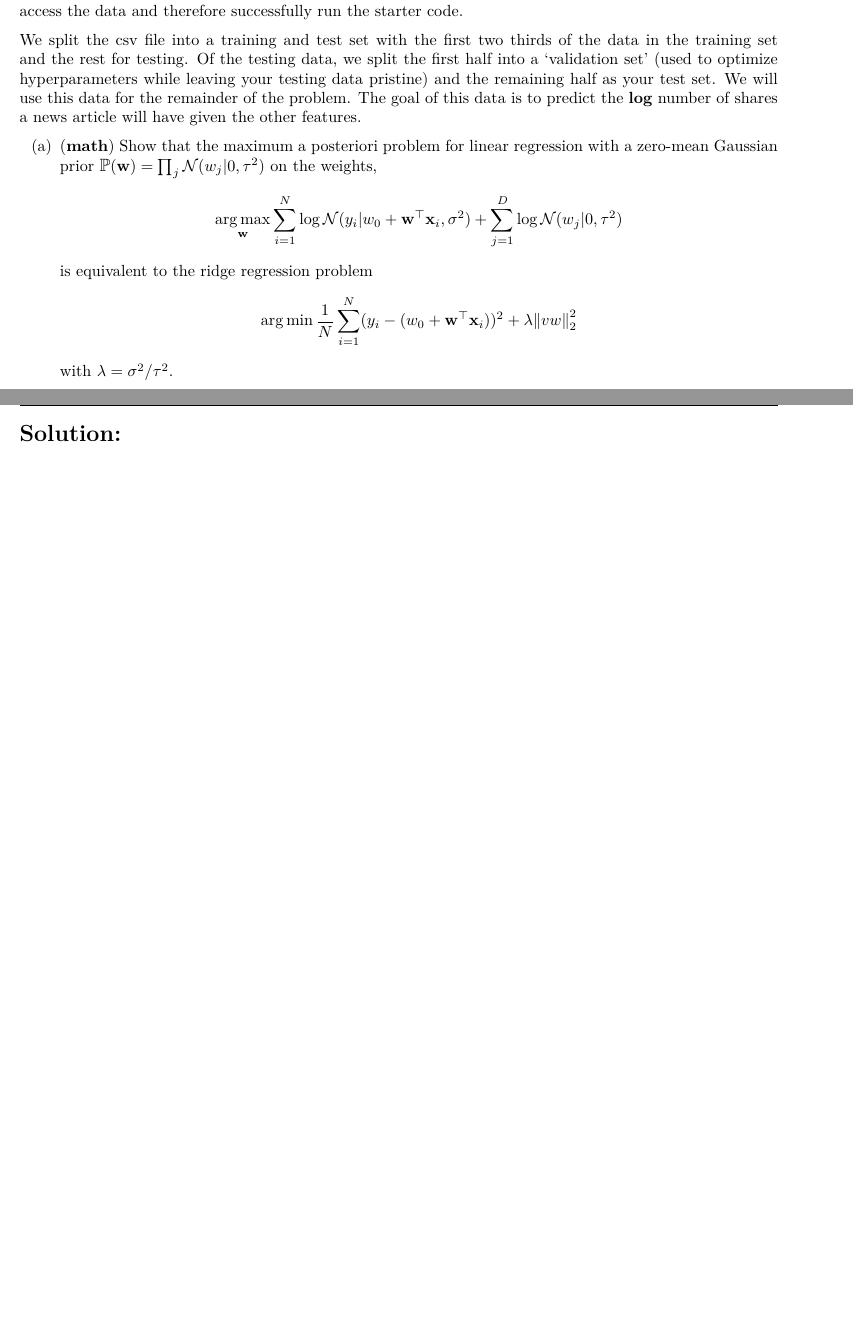
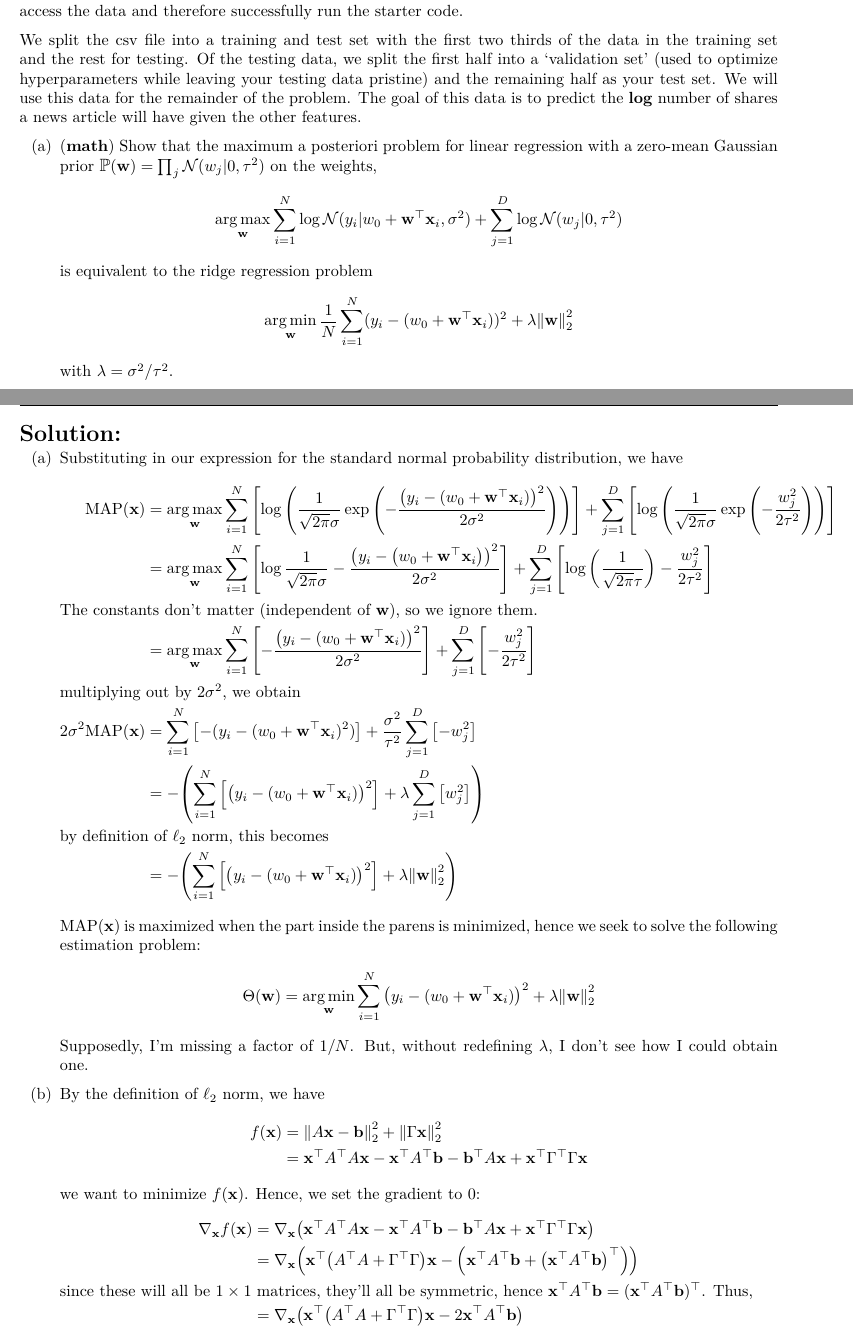
Before and after one commit to redpanda1234/math-189-su, a LaTeX problem sheet (psets/2/math_189_hw2.tex): two parts of pages 6 and 7 of 7, joined at a grey line, cut so that both start at the same text, the shorter picture padded with empty space. The pictures show the PDF file psets/2/math_189_hw2.pdf that the author committed with the source.

Commit message:
work on hw2

```diff
--- a/psets/2/math_189_hw2.tex
+++ b/psets/2/math_189_hw2.tex
@@ -275,3 +276,10 @@
   \clearpage
 
   \section*{Solution:}
+    \begin{enumerate}
+      \item Substituting in our expression for the standard normal
+        probability distribution, we have
+        \begin{align*}
+          \mrm{MAP}(\vx)
+          &= \argmax_{\vw} \sum_{i=1}^N \bk{
+            \log\pn{\frac{1}{\sqrt{2\pi}\sigma} \exp\pn{
@@ -278,2 +290,53 @@
+            \bk{\log{\frac{1}{\sqrt{2\pi}\sigma}} - \frac{\pn{y_i -
+            \pn{w_0 + \vw^\T \vx_i}}^2}{2\sigma^2}} + \sum_{j=1}^D
+            \bk{\log\pn{\frac{1}{\sqrt{2\pi}\tau}} -
+            \frac{w_j^2}{2\tau^2}}
+            \shortintertext{The constants don't matter (independent of
+            $\vw$), so we ignore them.}
+          &= \argmax_{\vw} \sum_{i=1}^N \bk{-\frac{\pn{y_i - (w_0 +
+            \vw^\T \vx_i)}^2}{2\sigma^2}} + \sum_{j=1}^D
+            \bk{-\frac{w_j^2}{2\tau^2}}
+            \shortintertext{multiplying out by $2\sigma^2$, we obtain}
+          2\sigma^2\mrm{MAP}(\vx)
+          &= \sum_{i=1}^N \bk{-(y_i - (w_0 + \vw^\T \vx_i)^2)} +
+            \frac{\sigma^2}{\tau^2} \sum_{j=1}^D \bk{-w_j^2} \\
+          &= -\pn{\sum_{i=1}^N \bk{\pn{y_i - (w_0 + \vw^\T \vx_i)}^2}
+            + \lambda \sum_{j=1}^D \bk{w_j^2}}
+            \shortintertext{by definition of $\ell_2$ norm, this
+            becomes}
+            &= -\pn{\sum_{i=1}^N \bk{\pn{y_i - (w_0 + \vw^\T \vx_i)}^2
+             } + \lambda \norm{\vw}_2^2}
+        \end{align*}
+        $\mrm{MAP}(\vx)$ is maximized when the part inside the parens
+        is minimized, hence we seek to solve the following estimation
+        problem:
+        \begin{align*}
+          \Theta(\vw)
+          &= \argmin_{\vw} \sum_{i=1}^N \pn{y_i - (w_0 + \vw^\T
+            \vx_i)}^2 + \lambda \norm{\vw}_2^2
+        \end{align*}
+        Supposedly, I'm missing a factor of $1/N$. But, without
+        redefining $\lambda$, I don't see how I could obtain one.
+      \item By the definition of $\ell_2$ norm, we have
+        \begin{align*}
+          f(\vx)
+          &= \norm{A\vx - \vb}_2^2 + \norm{\Gamma \vx }_2^2\\
+          &= \vx^\T A^\T A \vx - \vx^\T A^\T \vb - \vb^\T A \vx +
+            \vx^\T \Gamma^\T \Gamma \vx
+        \end{align*}
+        we want to minimize $f(\vx)$. Hence, we set the gradient to 0:
+        \begin{align*}
+          \nabla_{\vx} f(\vx)
+          &= \nabla_{\vx} \pn{\vx^\T A^\T A \vx - \vx^\T A^\T \vb -
+            \vb^\T A \vx + \vx^\T \Gamma^\T \Gamma \vx} \\
+          &= \nabla_{\vx} \pn{\vx^\T \pn{A^\T A + \Gamma^\T \Gamma}\vx
+            - \pn{\vx^\T A^\T \vb + \pn{\vx^\T A^\T \vb}^\T}}
+            \shortintertext{since these will all be $1\times 1$
+            matrices, they'll all be symmetric, hence $\vx^\T A^\T \vb
+            = (\vx^\T A^\T \vb)^\T$. Thus,}
+          &= \nabla_{\vx} \pn{\vx^\T \pn{A^\T A + \Gamma^\T \Gamma}\vx
+            - 2\vx^\T A^\T\vb}
+        \end{align*}
+    \end{enumerate}
 
 \end{document}
```
Also changed, not shown: psets/2/math_189_hw2.pdf, psets/2/math_189_hw2.tex (11 more changed lines).
